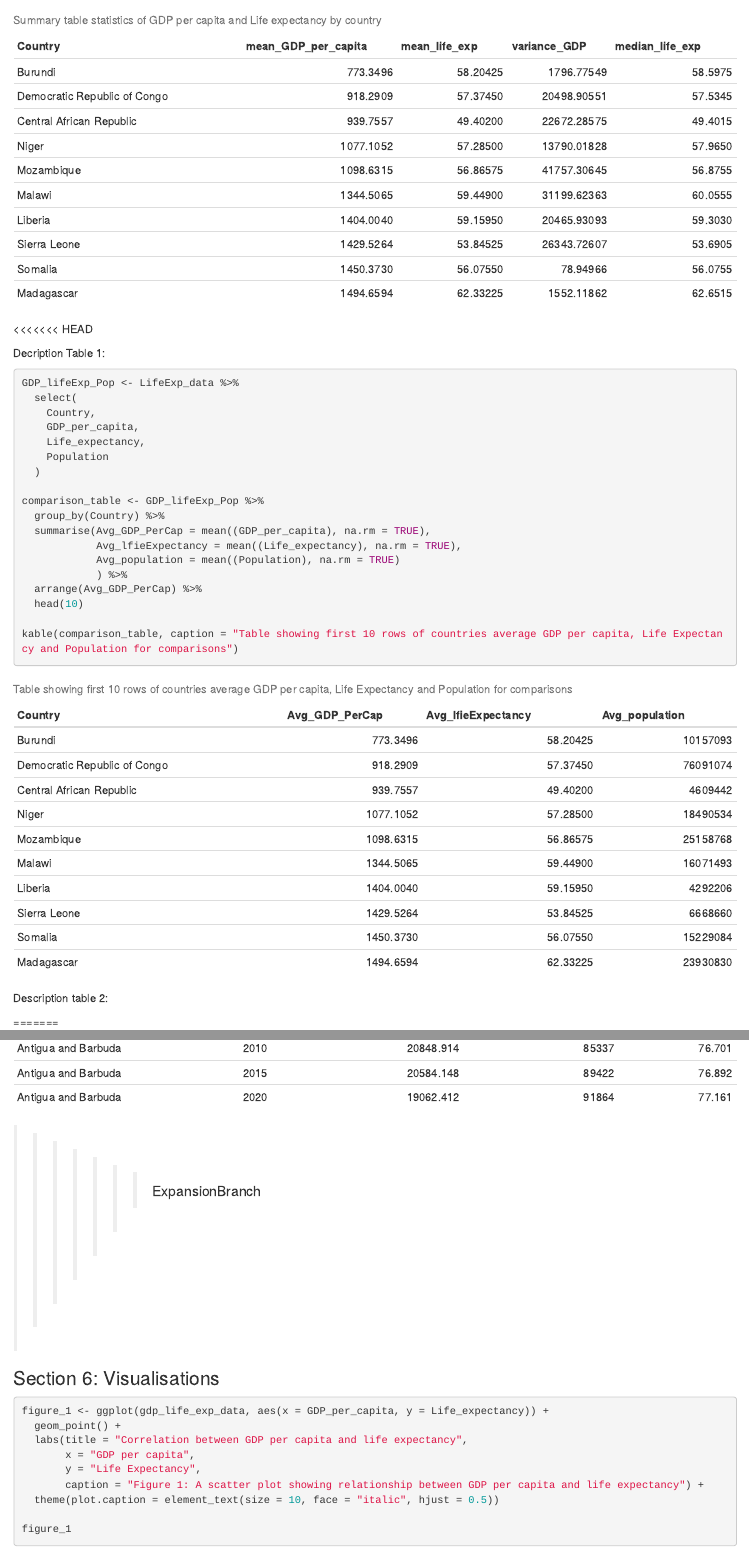
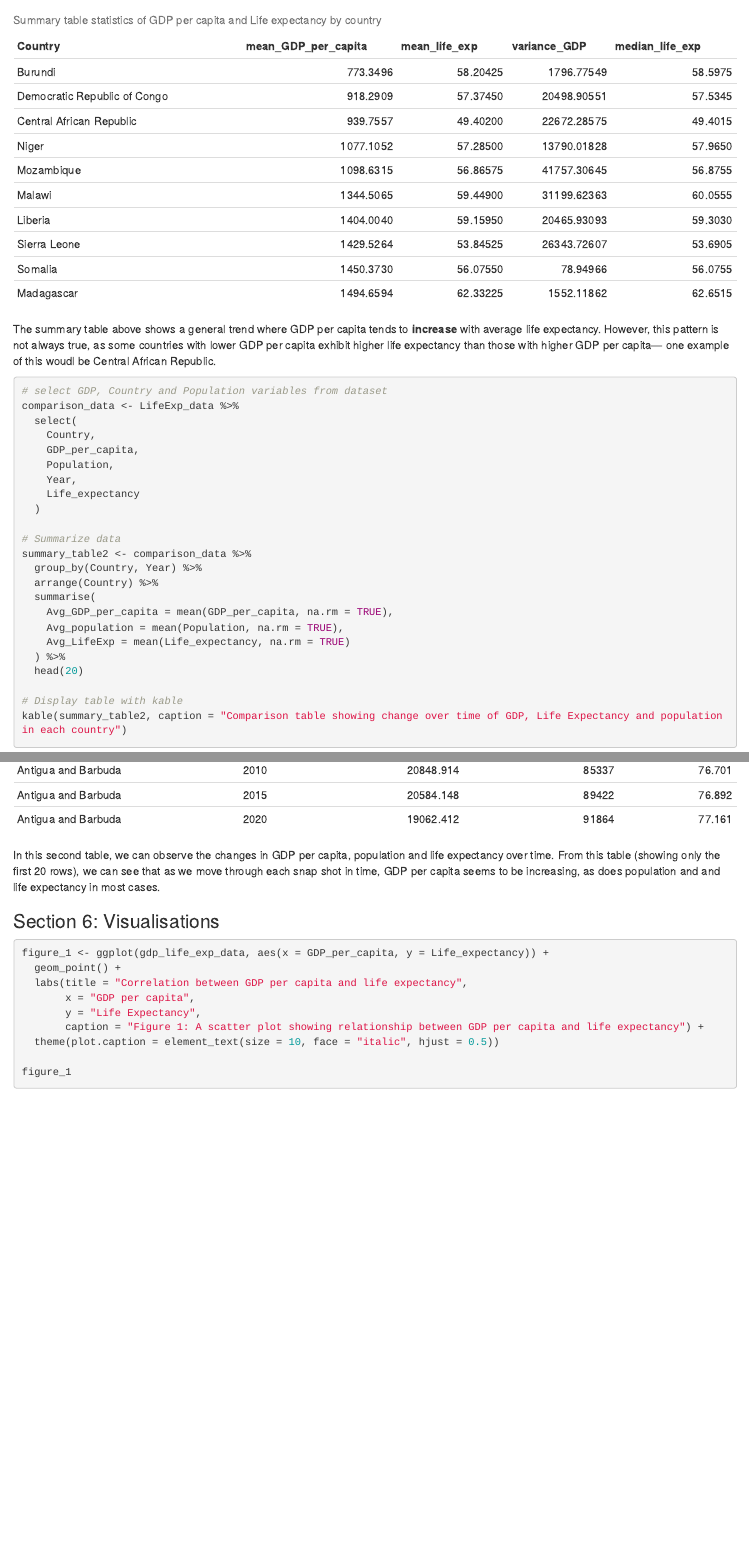
Before and after one commit to DevBaileyD/Assessment_1, an R Markdown document (Assessment_1.Rmd): the page in a window 1100 px wide, from 2560 px down, and a second part further down, joined at a grey line. Rendered offline with R 4.5, knitr and Pandoc, with nearby package versions.

Commit message:
Updating main branch with sentences for data summary observations

````diff
--- a/Assessment_1.Rmd
+++ b/Assessment_1.Rmd
@@ -98,34 +98,9 @@ summary_table <- gdp_life_exp_data %>%
 kable(summary_table, caption = "Summary table statistics of GDP per capita and Life expectancy by country")
 ```
 
-<<<<<<< HEAD
+The summary table above shows a general trend where GDP per capita tends to **increase** with average life expectancy. However, this pattern is not always true, as some countries with lower GDP per capita exhibit higher life expectancy than those with higher GDP per capita— one example of this woudl be Central African Republic.
 
-Decription Table 1:
 
-```{r}
-GDP_lifeExp_Pop <- LifeExp_data %>%
-  select(
-    Country,
-    GDP_per_capita,
-    Life_expectancy,
-    Population
-  )
-
-comparison_table <- GDP_lifeExp_Pop %>%
-  group_by(Country) %>%
-  summarise(Avg_GDP_PerCap = mean((GDP_per_capita), na.rm = TRUE),
-            Avg_lfieExpectancy = mean((Life_expectancy), na.rm = TRUE),
-            Avg_population = mean((Population), na.rm = TRUE)
-            ) %>%
-  arrange(Avg_GDP_PerCap) %>%
-  head(10)
-
-kable(comparison_table, caption = "Table showing first 10 rows of countries average GDP per capita, Life Expectancy and Population for comparisons")
-```
-
-Description table 2:
-
-=======
 ```{r table 2, eval = TRUE, echo = TRUE, warning = FALSE, message= FALSE}
 # select GDP, Country and Population variables from dataset
 comparison_data <- LifeExp_data %>%
@@ -152,7 +127,8 @@ summary_table2 <- comparison_data %>%
 kable(summary_table2, caption = "Comparison table showing change over time of GDP, Life Expectancy and population in each country")
 ```
 
->>>>>>> ExpansionBranch
+In this second table, we can observe the changes in GDP per capita, population and life expectancy over time. From this table (showing only the first 20 rows), we can see that as we move through each snap shot in time, GDP per capita seems to be increasing, as does population and and life expectancy in most cases.
+
 
 ### Section 6: Visualisations
 
````
Also changed, not shown: Assessment_1.html.
